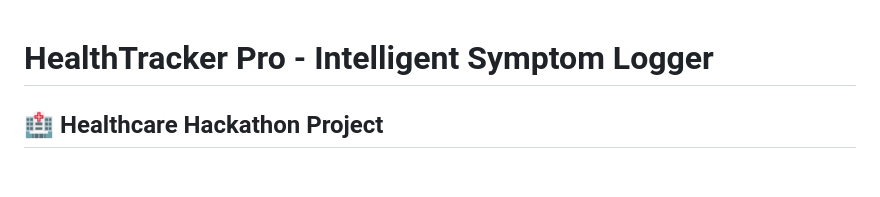
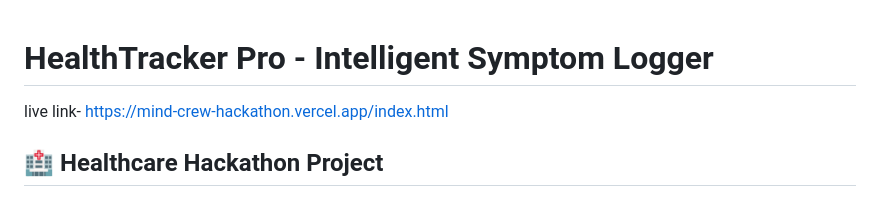
Before and after one commit to vaidik627/mind_crew_hackathon, a Markdown page: README.md, the part around the change. Rendered like a GitHub page; blank space fills up the shorter version.

```diff
--- a/README.md
+++ b/README.md
@@ -1,5 +1,5 @@
 # HealthTracker Pro - Intelligent Symptom Logger
-
+live link- https://mind-crew-hackathon.vercel.app/index.html
 ## 🏥 Healthcare Hackathon Project
 
 A comprehensive web application for logging symptoms and receiving intelligent health suggestions based on a rules-based system.
```
